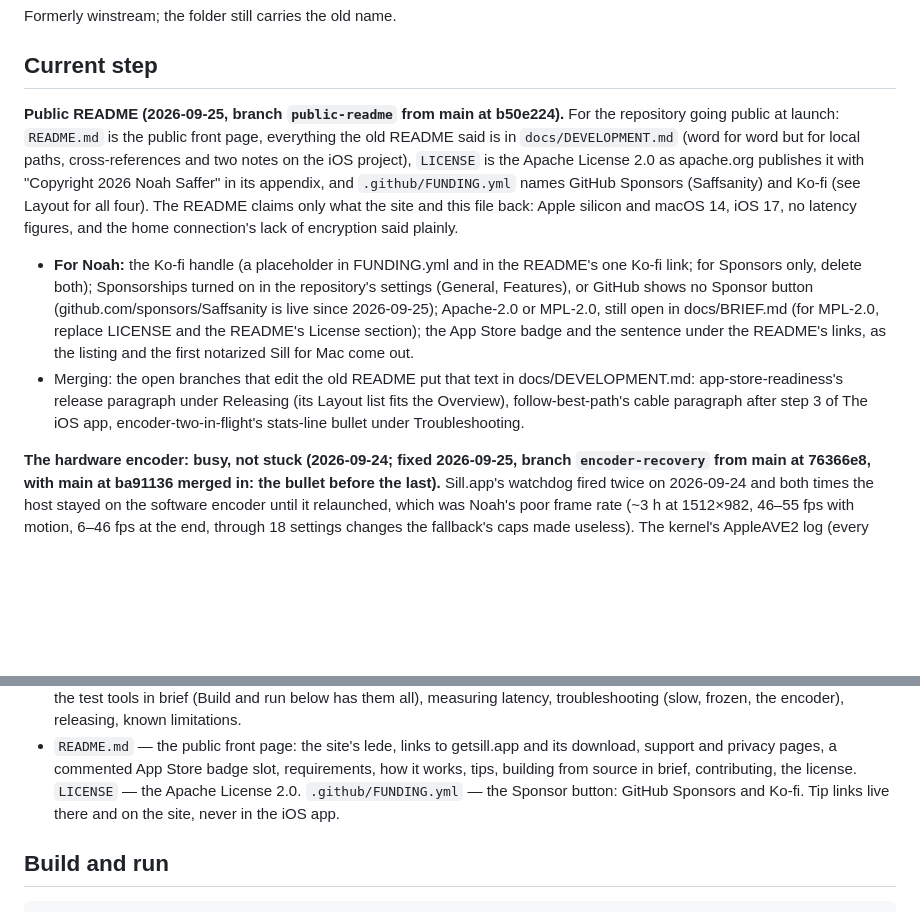
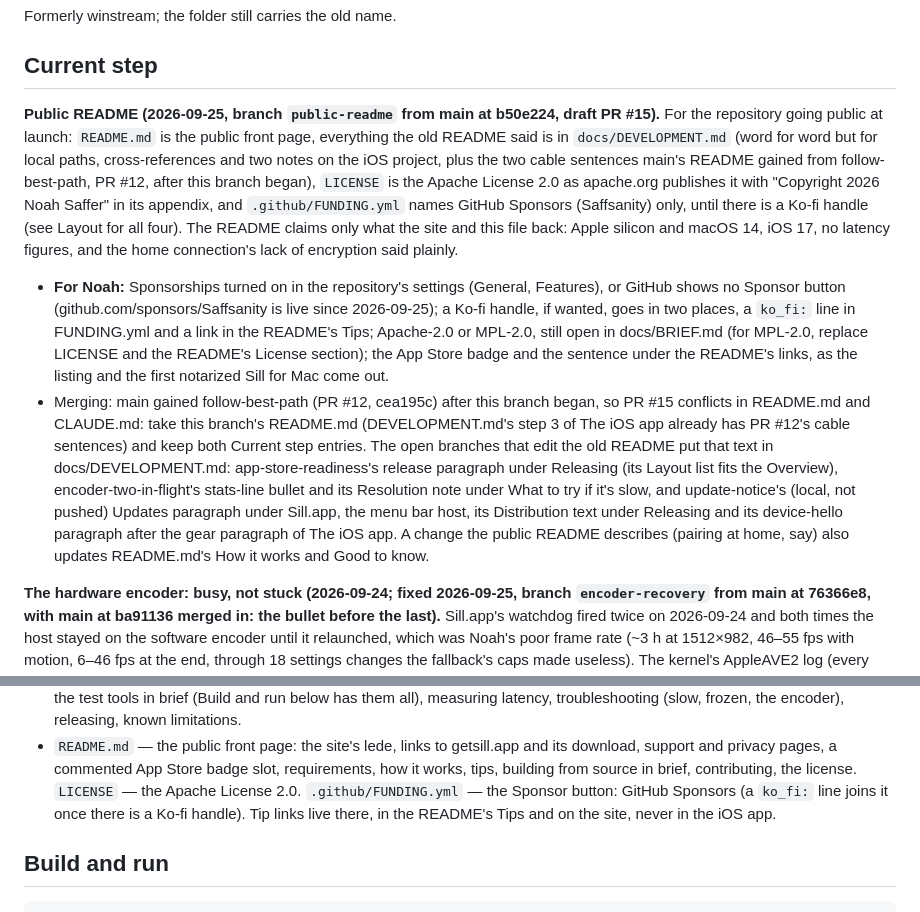
Before and after one commit to Saffsanity/sill, a Markdown page: CLAUDE.md, 2 parts joined by grey strips. GitHub-like rendering; blank space fills up the shorter version.

Commit message:
docs: public README review: Sponsors-only notes, main's cable sentences, plainer claims
CLAUDE.md still described the Ko-fi placeholder that 1f0cf32 removed: the
Current step entry, its For Noah list and the Layout line now say GitHub
Sponsors only, with a `ko_fi:` line and a README link to add once a handle
exists.

Main gained follow-best-path (PR #12, cea195c) after this branch began, and
its README added two sentences to step 3 of the iOS client (a session follows
the cable). They are now in docs/DEVELOPMENT.md word for word, so the merge
that PR #15 needs can take this branch's README.md; CLAUDE.md's merge note
says so, and adds update-notice's README paragraphs, which it left out.

README.md: "The first public build" as the download page says; Accessibility
is also what moves and sizes the streamed window, as the site says; input
"needs Accessibility" instead of calling that what Accessibility is for; the
home connection's two warnings as two sentences.

Co-Authored-By: Claude Opus 5.5 (1M context) <noreply@anthropic.com>

```diff
--- a/CLAUDE.md
+++ b/CLAUDE.md
@@ -8,28 +8,38 @@ Formerly winstream; the folder still carries the old name.
 
 ## Current step
 
-**Public README (2026-09-25, branch `public-readme` from main at b50e224).**
-For the repository going public at launch: `README.md` is the public front
-page, everything the old README said is in `docs/DEVELOPMENT.md` (word for
-word but for local paths, cross-references and two notes on the iOS project),
-`LICENSE` is the Apache License 2.0 as apache.org publishes it with "Copyright
-2026 Noah Saffer" in its appendix, and `.github/FUNDING.yml` names GitHub
-Sponsors (Saffsanity) and Ko-fi (see Layout for all four). The README claims
-only what the site and this file back: Apple silicon and macOS 14, iOS 17, no
-latency figures, and the home connection's lack of encryption said plainly.
-- **For Noah:** the Ko-fi handle (a placeholder in FUNDING.yml and in the
-  README's one Ko-fi link; for Sponsors only, delete both); Sponsorships turned
-  on in the repository's settings (General, Features), or GitHub shows no
-  Sponsor button (github.com/sponsors/Saffsanity is live since 2026-09-25);
-  Apache-2.0 or MPL-2.0, still open in docs/BRIEF.md (for MPL-2.0, replace
-  LICENSE and the README's License section); the App Store badge and the
-  sentence under the README's links, as the listing and the first notarized
-  Sill for Mac come out.
-- Merging: the open branches that edit the old README put that text in
-  docs/DEVELOPMENT.md: app-store-readiness's release paragraph under
-  Releasing (its Layout list fits the Overview), follow-best-path's cable
-  paragraph after step 3 of The iOS app, encoder-two-in-flight's stats-line
-  bullet under Troubleshooting.
+**Public README (2026-09-25, branch `public-readme` from main at b50e224,
+draft PR #15).** For the repository going public at launch: `README.md` is the
+public front page, everything the old README said is in `docs/DEVELOPMENT.md`
+(word for word but for local paths, cross-references and two notes on the iOS
+project, plus the two cable sentences main's README gained from
+follow-best-path, PR #12, after this branch began), `LICENSE` is the Apache
+License 2.0 as apache.org publishes it with "Copyright 2026 Noah Saffer" in
+its appendix, and `.github/FUNDING.yml` names GitHub Sponsors (Saffsanity)
+only, until there is a Ko-fi handle (see Layout for all four). The README
+claims only what the site and this file back: Apple silicon and macOS 14, iOS
+17, no latency figures, and the home connection's lack of encryption said
+plainly.
+- **For Noah:** Sponsorships turned on in the repository's settings (General,
+  Features), or GitHub shows no Sponsor button (github.com/sponsors/Saffsanity
+  is live since 2026-09-25); a Ko-fi handle, if wanted, goes in two places, a
+  `ko_fi:` line in FUNDING.yml and a link in the README's Tips; Apache-2.0 or
+  MPL-2.0, still open in docs/BRIEF.md (for MPL-2.0, replace LICENSE and the
+  README's License section); the App Store badge and the sentence under the
+  README's links, as the listing and the first notarized Sill for Mac come
+  out.
+- Merging: main gained follow-best-path (PR #12, cea195c) after this branch
+  began, so PR #15 conflicts in README.md and CLAUDE.md: take this branch's
+  README.md (DEVELOPMENT.md's step 3 of The iOS app already has PR #12's
+  cable sentences) and keep both Current step entries. The open branches that
+  edit the old README put that text in docs/DEVELOPMENT.md:
+  app-store-readiness's release paragraph under Releasing (its Layout list
+  fits the Overview), encoder-two-in-flight's stats-line bullet and its
+  Resolution note under What to try if it's slow, and update-notice's (local,
+  not pushed) Updates paragraph under Sill.app, the menu bar host, its
+  Distribution text under Releasing and its device-hello paragraph after the
+  gear paragraph of The iOS app. A change the public README describes (pairing
+  at home, say) also updates README.md's How it works and Good to know.
 
 **The hardware encoder: busy, not stuck (2026-09-24; fixed 2026-09-25, branch
 `encoder-recovery` from main at 76366e8, with main at ba91136 merged in: the
@@ -1529,8 +1539,9 @@ good.
   and its download, support and privacy pages, a commented App Store badge
   slot, requirements, how it works, tips, building from source in brief,
   contributing, the license. `LICENSE` — the Apache License 2.0.
-  `.github/FUNDING.yml` — the Sponsor button: GitHub Sponsors and Ko-fi. Tip
-  links live there and on the site, never in the iOS app.
+  `.github/FUNDING.yml` — the Sponsor button: GitHub Sponsors (a `ko_fi:`
+  line joins it once there is a Ko-fi handle). Tip links live there, in the
+  README's Tips and on the site, never in the iOS app.
 
 ## Build and run
 
```
Also changed, not shown: README.md (+12 -11 lines), docs/DEVELOPMENT.md (+6 -1 lines).
